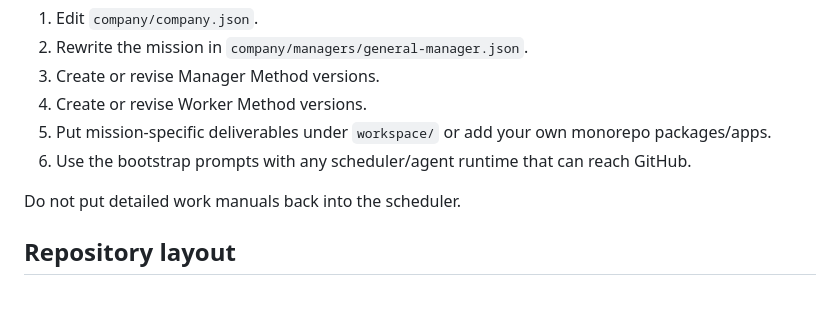
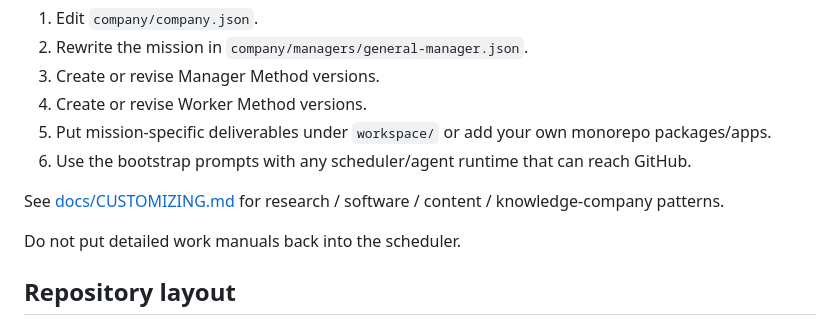
Before and after one commit to nomuonji/agents-company, a Markdown page: README.md, the part around the change. Drawn GitHub-style; blank space fills up the shorter version.

Commit message:
link customization guide

```diff
--- a/README.md
+++ b/README.md
@@ -143,6 +143,8 @@ For a new company:
 5. Put mission-specific deliverables under `workspace/` or add your own monorepo packages/apps.
 6. Use the bootstrap prompts with any scheduler/agent runtime that can reach GitHub.
 
+See [docs/CUSTOMIZING.md](docs/CUSTOMIZING.md) for research / software / content / knowledge-company patterns.
+
 Do not put detailed work manuals back into the scheduler.
 
 ## Repository layout
```
